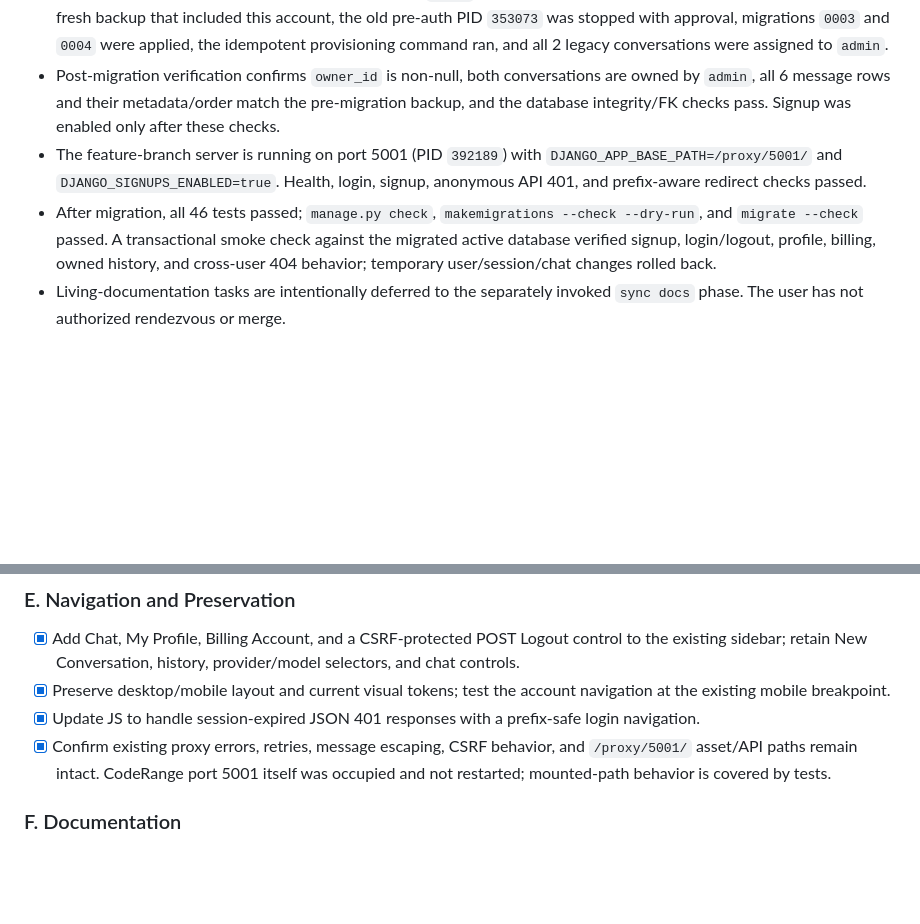
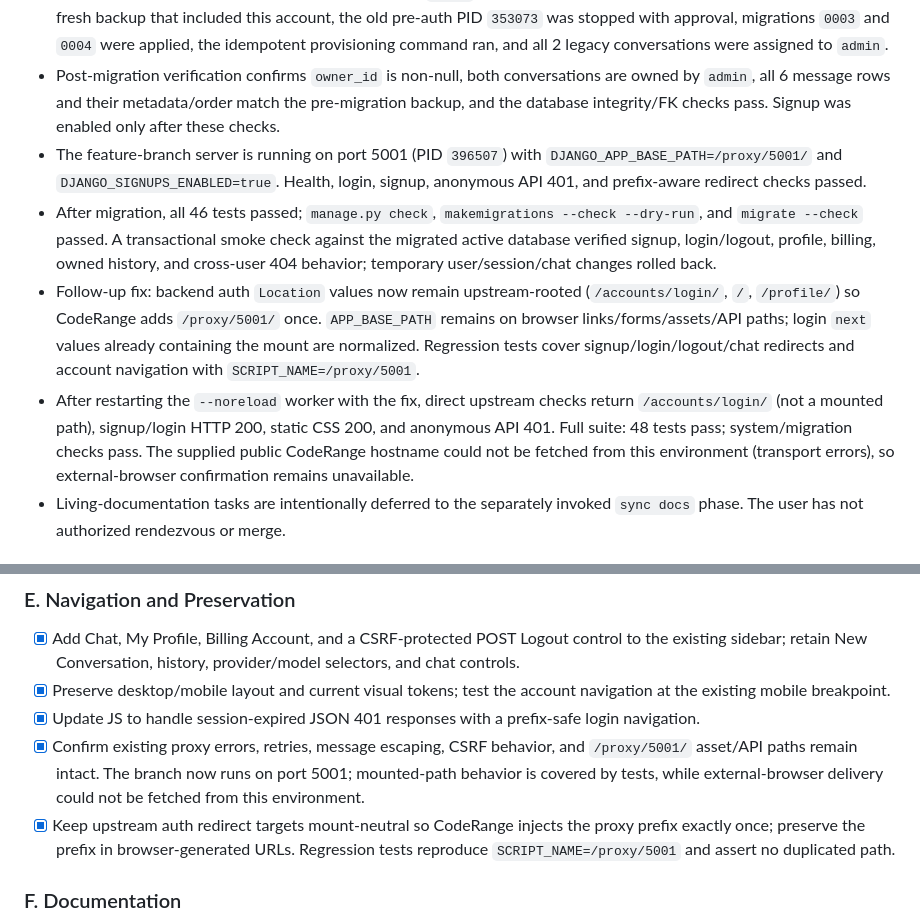
Before and after one commit to asst576/chitchat, a Markdown page: doc/plan/1790671882_accounts-profile-billing.md, 2 parts joined by grey strips. GitHub-like rendering; blank space fills up the shorter version.

Commit message:
docs: record CodeRange redirect fix

```diff
--- a/doc/plan/1790671882_accounts-profile-billing.md
+++ b/doc/plan/1790671882_accounts-profile-billing.md
@@ -17,8 +17,10 @@
 - Rehearsed migrations `0003` and `0004`, profile/billing provisioning, and explicit owner assignment on a separate copy of that backup using `rehearsal-only-admin`. Both legacy conversations were assigned there, zero ownerless rows remained, and all conversation/message metadata/order matched the backup. This test identity was not created or used in the active database.
 - The user created the designated first/admin account `admin`; no password was requested, inspected, or recorded. After a fresh backup that included this account, the old pre-auth PID `353073` was stopped with approval, migrations `0003` and `0004` were applied, the idempotent provisioning command ran, and all 2 legacy conversations were assigned to `admin`.
 - Post-migration verification confirms `owner_id` is non-null, both conversations are owned by `admin`, all 6 message rows and their metadata/order match the pre-migration backup, and the database integrity/FK checks pass. Signup was enabled only after these checks.
-- The feature-branch server is running on port 5001 (PID `392189`) with `DJANGO_APP_BASE_PATH=/proxy/5001/` and `DJANGO_SIGNUPS_ENABLED=true`. Health, login, signup, anonymous API 401, and prefix-aware redirect checks passed.
+- The feature-branch server is running on port 5001 (PID `396507`) with `DJANGO_APP_BASE_PATH=/proxy/5001/` and `DJANGO_SIGNUPS_ENABLED=true`. Health, login, signup, anonymous API 401, and prefix-aware redirect checks passed.
 - After migration, all 46 tests passed; `manage.py check`, `makemigrations --check --dry-run`, and `migrate --check` passed. A transactional smoke check against the migrated active database verified signup, login/logout, profile, billing, owned history, and cross-user 404 behavior; temporary user/session/chat changes rolled back.
+- Follow-up fix: backend auth `Location` values now remain upstream-rooted (`/accounts/login/`, `/`, `/profile/`) so CodeRange adds `/proxy/5001/` once. `APP_BASE_PATH` remains on browser links/forms/assets/API paths; login `next` values already containing the mount are normalized. Regression tests cover signup/login/logout/chat redirects and account navigation with `SCRIPT_NAME=/proxy/5001`.
+- After restarting the `--noreload` worker with the fix, direct upstream checks return `/accounts/login/` (not a mounted path), signup/login HTTP 200, static CSS 200, and anonymous API 401. Full suite: 48 tests pass; system/migration checks pass. The supplied public CodeRange hostname could not be fetched from this environment (transport errors), so external-browser confirmation remains unavailable.
 - Living-documentation tasks are intentionally deferred to the separately invoked `sync docs` phase. The user has not authorized rendezvous or merge.
 
 ## Goal
@@ -171,7 +173,8 @@ The billing balance should have a non-negative database constraint and be stored
 - [x] Add Chat, My Profile, Billing Account, and a CSRF-protected POST Logout control to the existing sidebar; retain New Conversation, history, provider/model selectors, and chat controls.
 - [x] Preserve desktop/mobile layout and current visual tokens; test the account navigation at the existing mobile breakpoint.
 - [x] Update JS to handle session-expired JSON 401 responses with a prefix-safe login navigation.
-- [x] Confirm existing proxy errors, retries, message escaping, CSRF behavior, and `/proxy/5001/` asset/API paths remain intact. CodeRange port 5001 itself was occupied and not restarted; mounted-path behavior is covered by tests.
+- [x] Confirm existing proxy errors, retries, message escaping, CSRF behavior, and `/proxy/5001/` asset/API paths remain intact. The branch now runs on port 5001; mounted-path behavior is covered by tests, while external-browser delivery could not be fetched from this environment.
+- [x] Keep upstream auth redirect targets mount-neutral so CodeRange injects the proxy prefix exactly once; preserve the prefix in browser-generated URLs. Regression tests reproduce `SCRIPT_NAME=/proxy/5001` and assert no duplicated path.
 
 ### F. Documentation
 
```
